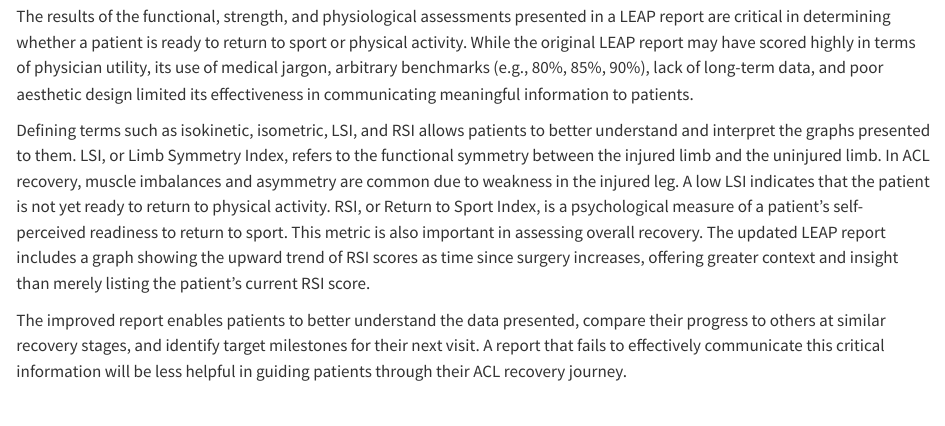
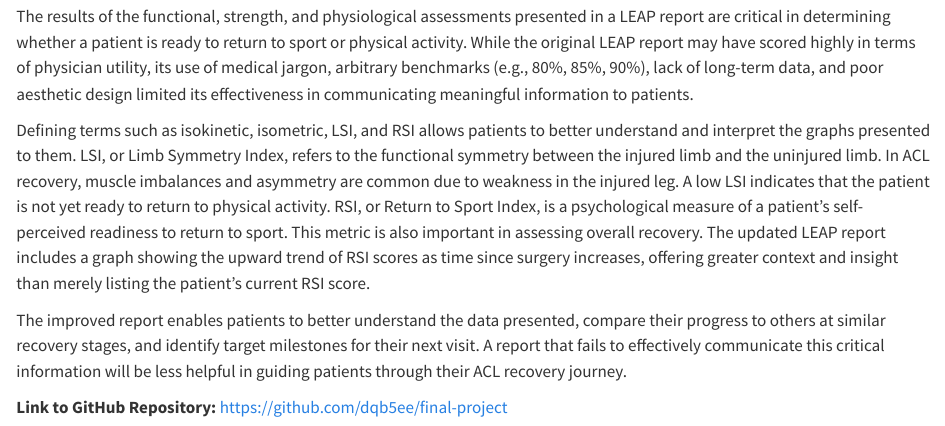
Before and after one commit to dqb5ee/final-project, a Quarto document (index.qmd): the page in a window 1100 px wide, from 3300 px down. Rendered offline with R 4.5, knitr and Pandoc in place of Quarto, with nearby package versions.

Commit message:
adding link to repo on index

```diff
--- a/index.qmd
+++ b/index.qmd
@@ -43,3 +43,6 @@ Defining terms such as isokinetic, isometric, LSI, and RSI allows patients to be
 RSI, or Return to Sport Index, is a psychological measure of a patient’s self-perceived readiness to return to sport. This metric is also important in assessing overall recovery. The updated LEAP report includes a graph showing the upward trend of RSI scores as time since surgery increases, offering greater context and insight than merely listing the patient’s current RSI score.
 
 The improved report enables patients to better understand the data presented, compare their progress to others at similar recovery stages, and identify target milestones for their next visit. A report that fails to effectively communicate this critical information will be less helpful in guiding patients through their ACL recovery journey.
+
+
+**Link to GitHub Repository:** https://github.com/dqb5ee/final-project
```
